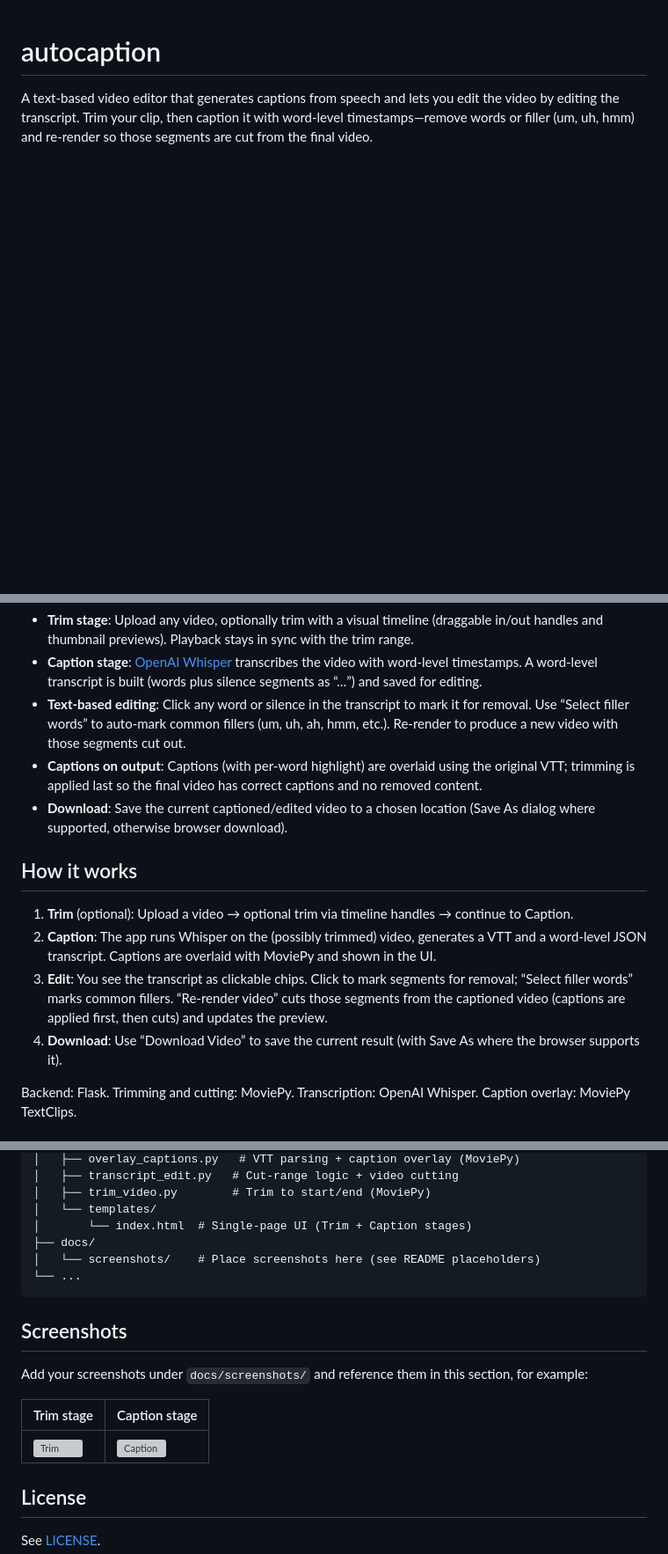
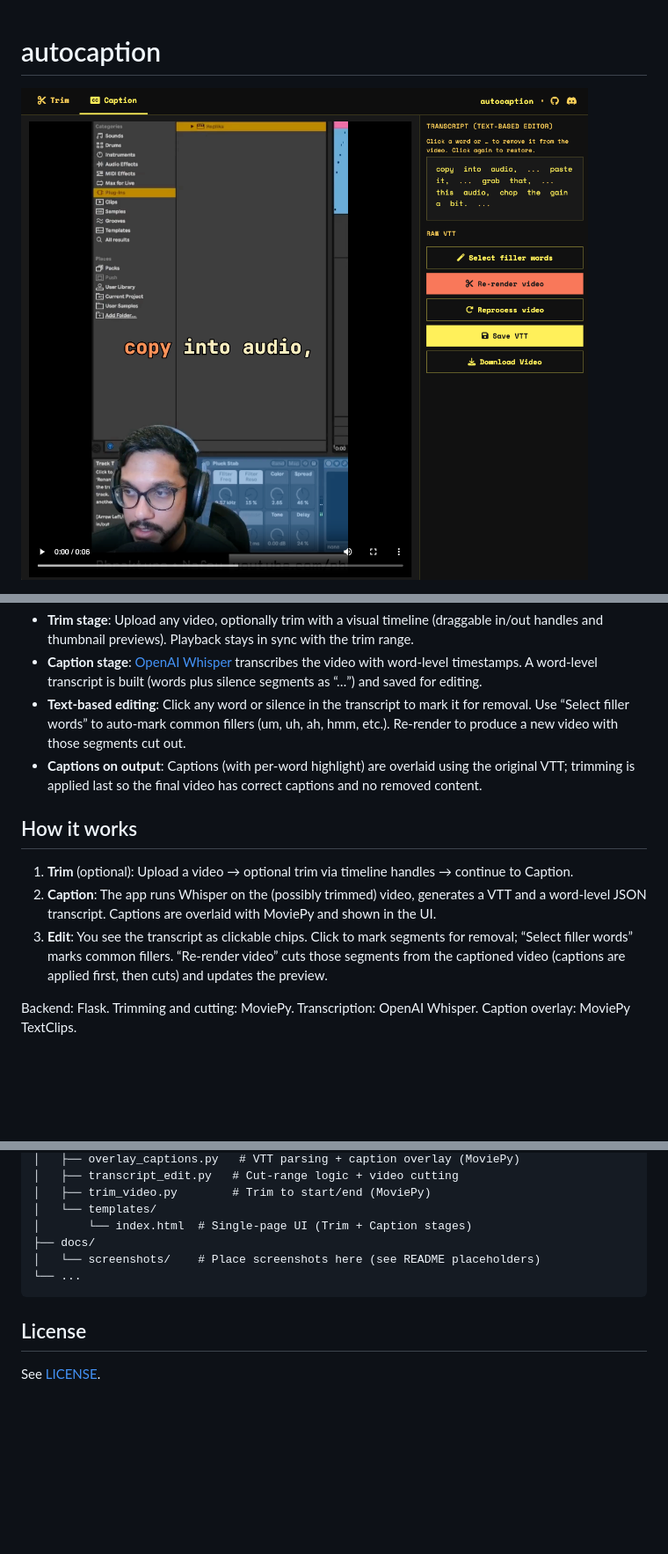
Before and after one commit to nafeu/autocaption, a Markdown page: README.md, 3 parts joined by grey strips. Shown at 88% size. Drawn GitHub-style; pictures changed too: docs/screenshots/demo.png (added); blank space fills up the shorter version; grey boxes are pictures that could not be loaded.

````diff
--- a/README.md
+++ b/README.md
@@ -1,4 +1,4 @@
 # autocaption
 
-A text-based video editor that generates captions from speech and lets you edit the video by editing the transcript. Trim your clip, then caption it with word-level timestamps—remove words or filler (um, uh, hmm) and re-render so those segments are cut from the final video.
+![autocaption demo](docs/screenshots/demo.png)
 
@@ -14,14 +12,12 @@ A text-based video editor that generates captions from speech and lets you edit
 - **Caption stage**: [OpenAI Whisper](https://github.com/openai/whisper) transcribes the video with word-level timestamps. A word-level transcript is built (words plus silence segments as “…”) and saved for editing.
 - **Text-based editing**: Click any word or silence in the transcript to mark it for removal. Use “Select filler words” to auto-mark common fillers (um, uh, ah, hmm, etc.). Re-render to produce a new video with those segments cut out.
 - **Captions on output**: Captions (with per-word highlight) are overlaid using the original VTT; trimming is applied last so the final video has correct captions and no removed content.
-- **Download**: Save the current captioned/edited video to a chosen location (Save As dialog where supported, otherwise browser download).
 
 ## How it works
 
 1. **Trim** (optional): Upload a video → optional trim via timeline handles → continue to Caption.
 2. **Caption**: The app runs Whisper on the (possibly trimmed) video, generates a VTT and a word-level JSON transcript. Captions are overlaid with MoviePy and shown in the UI.
 3. **Edit**: You see the transcript as clickable chips. Click to mark segments for removal; “Select filler words” marks common fillers. “Re-render video” cuts those segments from the captioned video (captions are applied first, then cuts) and updates the preview.
-4. **Download**: Use “Download Video” to save the current result (with Save As where the browser supports it).
 
 Backend: Flask. Trimming and cutting: MoviePy. Transcription: OpenAI Whisper. Caption overlay: MoviePy TextClips.
 
@@ -127,16 +123,6 @@ autocaption/
 └── ...
 ```
 
-## Screenshots
-
-Add your screenshots under `docs/screenshots/` and reference them in this section, for example:
-
-| Trim stage | Caption stage |
-|------------|---------------|
-| ![Trim](docs/screenshots/trim-stage.png) | ![Caption](docs/screenshots/caption-stage.png) |
-
-<!-- TODO: Add your screenshots to docs/screenshots/ and update the paths above if needed -->
-
 ## License
 
 See [LICENSE](LICENSE).
````
Also changed, not shown: other parts of README.md (+2 -4 lines).
